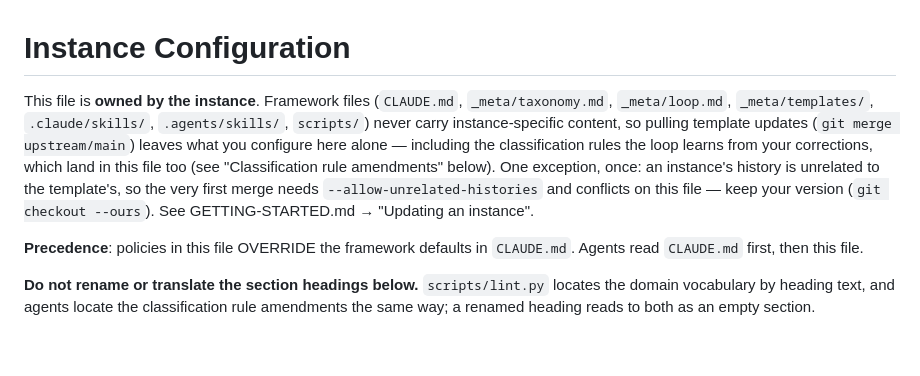
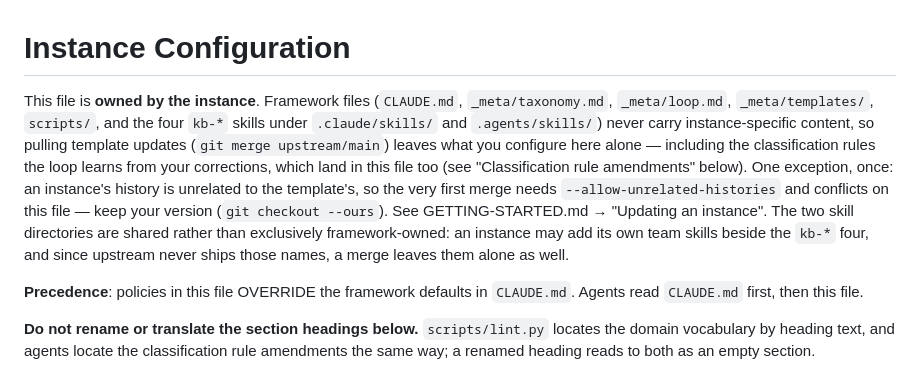
Before and after one commit to jasonw-dev/loopkb, a Markdown page: _meta/instance.md, the part around the change. GitHub-like rendering; blank space fills up the shorter version.

```diff
--- a/_meta/instance.md
+++ b/_meta/instance.md
@@ -4,14 +4,18 @@
      Replace every <angle-bracket placeholder> below and delete this comment. -->
 
 This file is **owned by the instance**. Framework files (`CLAUDE.md`,
-`_meta/taxonomy.md`, `_meta/loop.md`, `_meta/templates/`, `.claude/skills/`,
-`.agents/skills/`, `scripts/`) never carry instance-specific content, so pulling template updates
+`_meta/taxonomy.md`, `_meta/loop.md`, `_meta/templates/`, `scripts/`, and the four
+`kb-*` skills under `.claude/skills/` and `.agents/skills/`) never carry
+instance-specific content, so pulling template updates
 (`git merge upstream/main`) leaves what you configure here alone — including the
 classification rules the loop learns from your corrections, which land in this file
 too (see "Classification rule amendments" below). One exception,
 once: an instance's history is unrelated to the template's, so the very first
 merge needs `--allow-unrelated-histories` and conflicts on this file — keep your
 version (`git checkout --ours`). See GETTING-STARTED.md → "Updating an instance".
+The two skill directories are shared rather than exclusively framework-owned: an
+instance may add its own team skills beside the `kb-*` four, and since upstream never
+ships those names, a merge leaves them alone as well.
 
 **Precedence**: policies in this file OVERRIDE the framework defaults in
 `CLAUDE.md`. Agents read `CLAUDE.md` first, then this file.
```
Also changed, not shown: GETTING-STARTED.md (+13 -0 lines).
